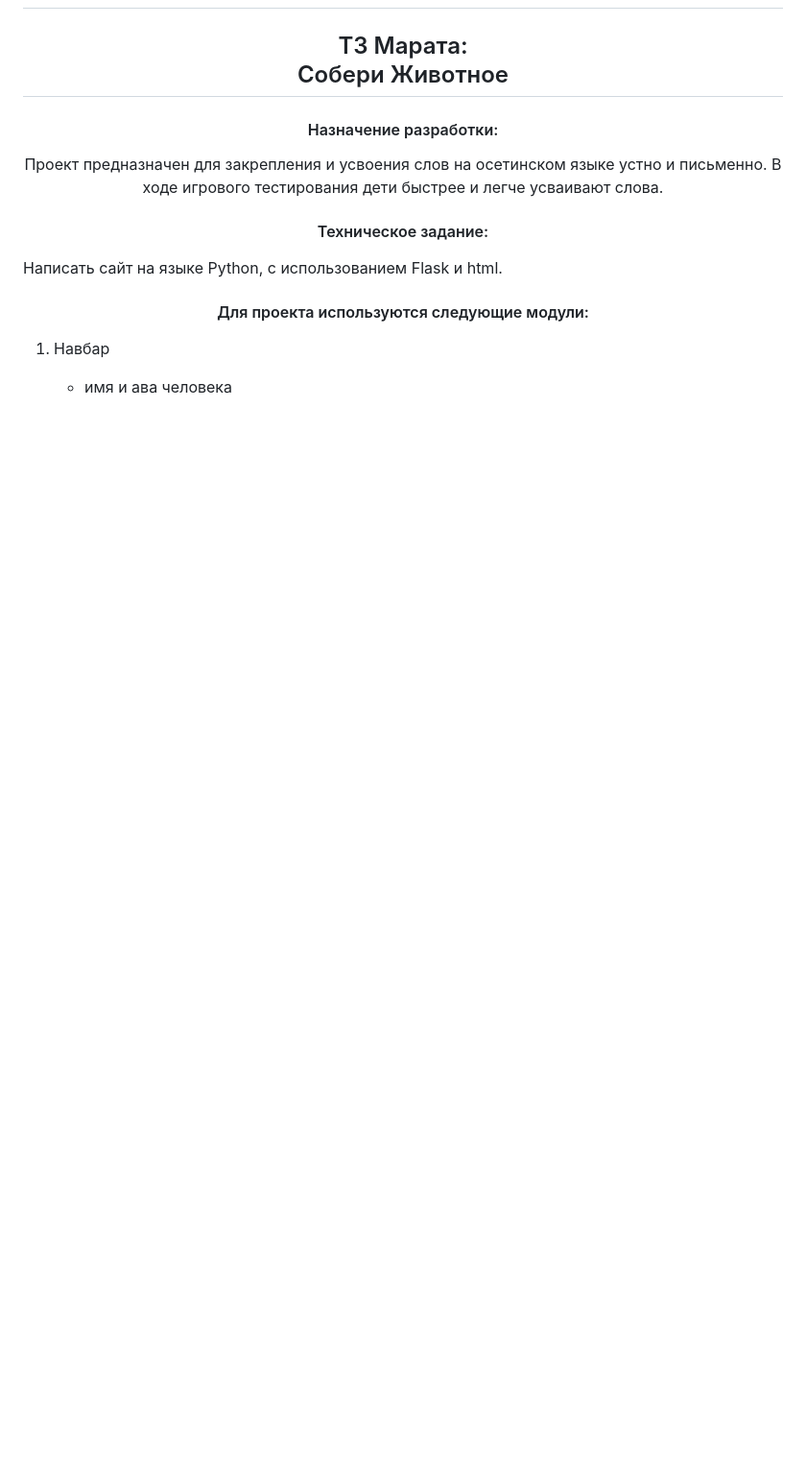
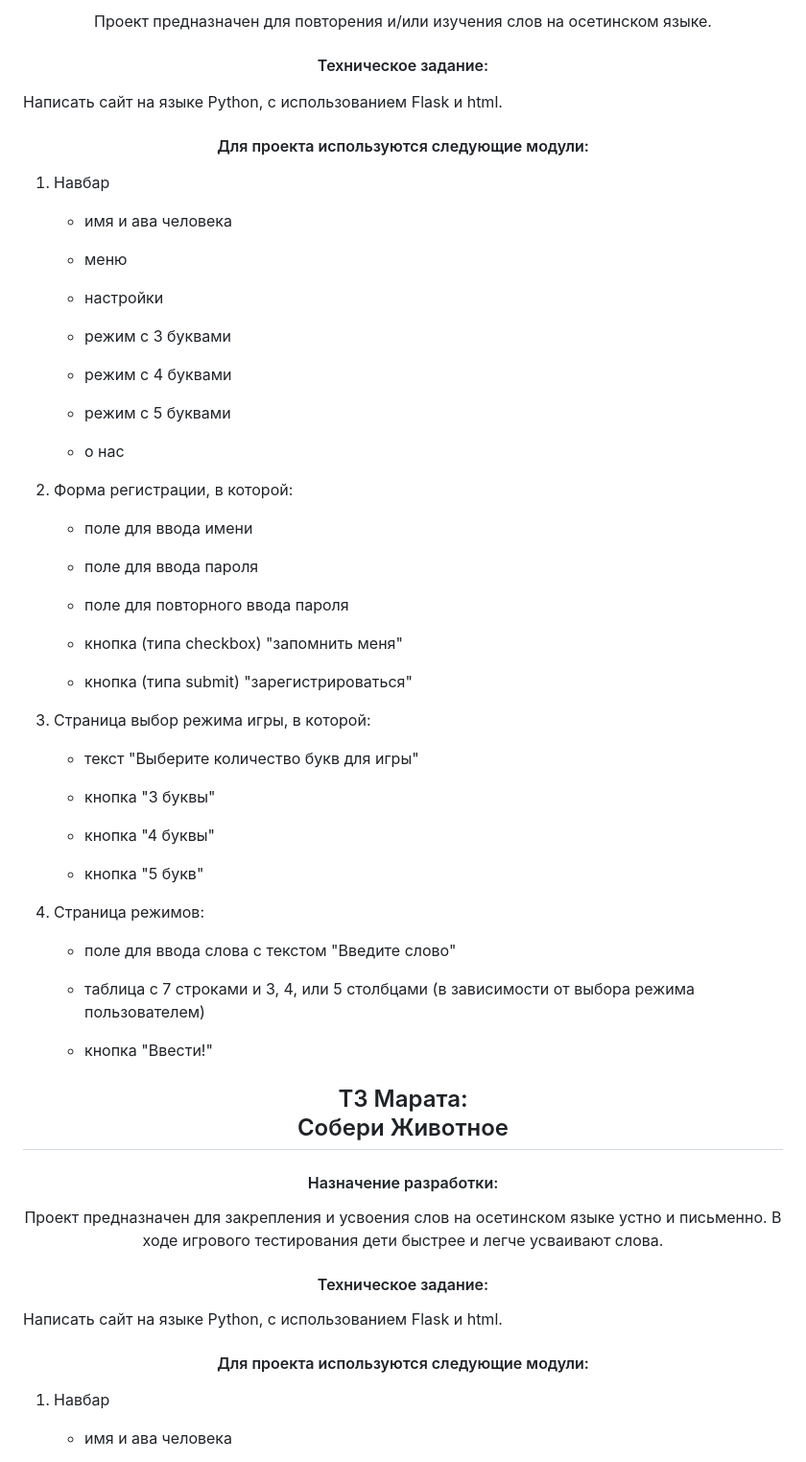
Before and after one commit to marathedziov/Project-Web, a Markdown page: README.md, the part around one of its changes. Shown at 96% size. Rendered like a GitHub page; blank space fills up the shorter version.

Commit message:
Update README.md
НАконец то добавили часть Вити ТЗ

```diff
--- a/README.md
+++ b/README.md
@@ -227 +230,96 @@
 
+<p align="center">
+Проект предназначен для повторения и/или изучения слов на осетинском языке.
+</p>
+
+<h4 align="center">
+Техническое задание:
+</h4>
+
+</p>
+Написать сайт на языке Python, с использованием Flask и html.
+</p>
+
+
+<h4 align="center">
+Для проекта используются следующие модули:
+</h4>
+<ol>
+    <li>
+        <p>Навбар</p>
+        <ul>
+            <li>
+                <p>имя и ава человека</p>
+            </li>
+            <li>
+                <p>меню</p>
+            </li>
+             <li>
+                <p>настройки</p>
+            </li>
+            <li>
+                <p>режим с 3 буквами</p>
+            </li>
+            <li>
+                <p>режим с 4 буквами</p>
+            </li>
+            <li>
+                <p>режим с 5 буквами</p>
+            </li>
+            <li>
+                <p>о нас</p>
+            </li>
+        </ul>
+    </li>
+    <li>
+        <p>Форма регистрации, в которой:</p>
+        <ul>
+            <li>
+                <p>поле для ввода имени</p>
+            </li>
+            <li>
+                <p>поле для ввода пароля</p>
+            </li>
+            <li>
+                <p>поле для повторного ввода пароля</p>
+            </li>
+            <li>
+                <p>кнопка (типа checkbox) "запомнить меня"</p>
+            </li>
+            <li>
+                <p>кнопка (типа submit) "зарегистрироваться"</p>
+            </li>
+        </ul>
+    </li>
+    <li>
+        <p>Страница выбор режима игры, в которой: </p>
+        <ul>
+            <li>
+                <p>текст "Выберите количество букв для  игры"</p>
+            </li>
+            <li>
+                <p>кнопка "3 буквы"</p>
+            </li>
+            <li>
+                <p>кнопка "4 буквы"</p>
+            </li>
+            <li>
+                <p>кнопка "5 букв"</p>
+            </li>
+        </ul>
+    </li>
+    <li>
+        <p>Страница режимов:</p>
+        <ul>
+            <li>
+                <p>поле для ввода слова с текстом "Введите слово" </p>
+            </li>
+            <li>
+                <p>таблица с 7 строками и 3, 4, или 5 столбцами (в зависимости от выбора режима пользователем)</p>
+            </li>
+            <li>
+                <p>кнопка "Ввести!"</p>
+            </li>
+        </ul>
+    </li>
+
```
Also changed, not shown: other parts of README.md (+4 -0 lines).
